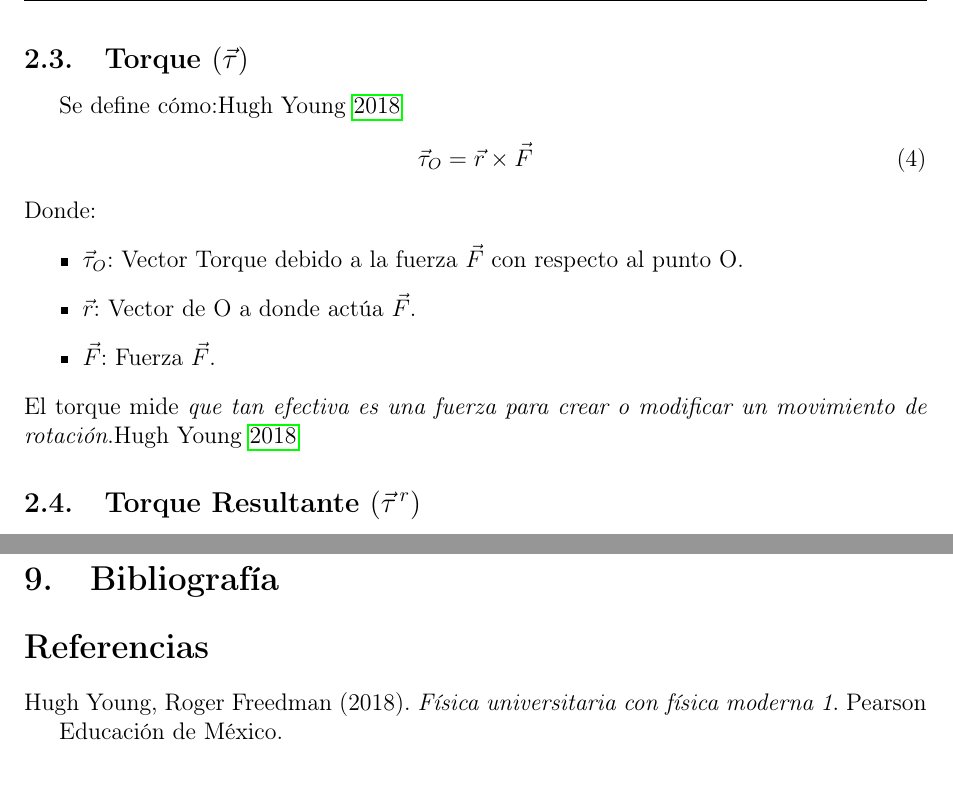
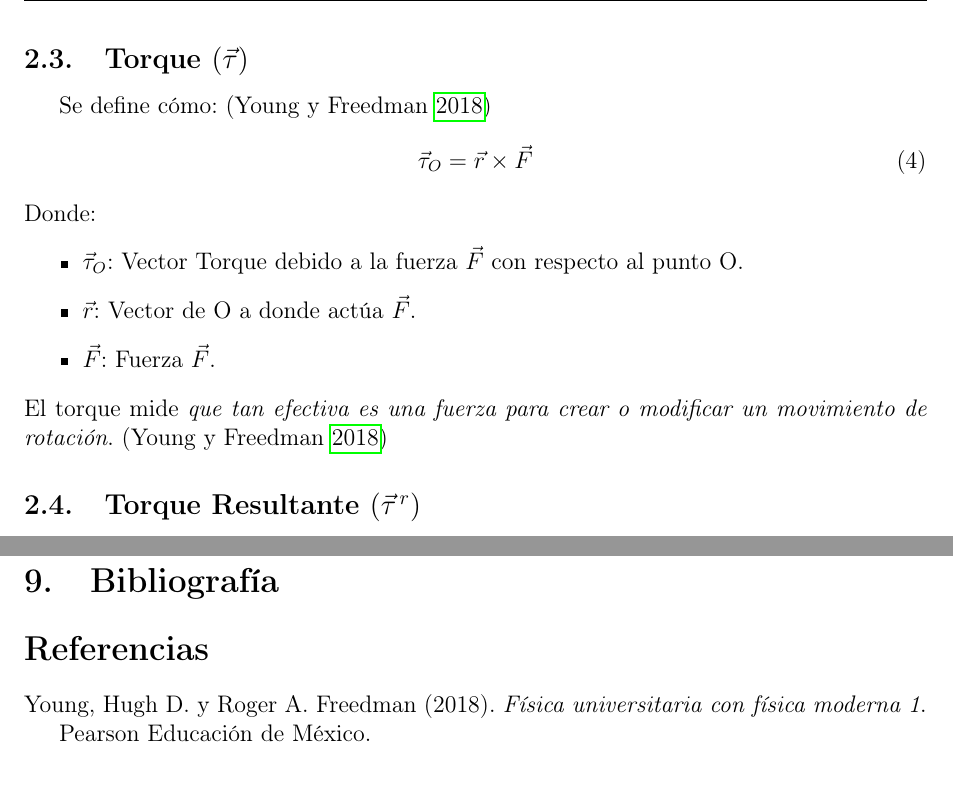
Before and after one commit to PieroCastillo/Informe-Fisica-5-v2, a LaTeX document (main.tex, which reads parts/theory.tex, resources/references.bib): two parts of pages 4 and 5 of 7, joined at a grey line, cut so that both start at the same text. Compiled offline with pdfLaTeX.

Commit message:
Ammend references

```diff
--- a/parts/theory.tex
+++ b/parts/theory.tex
@@ -38,7 +38,7 @@ Donde:
     \item $\vec{g}$: gravedad
 \end{itemize}
 \subsection{Torque $(\vec{\tau})$}
-Se define cómo:\cite{sears}
+Se define cómo: \parencite{sears}
 \begin{equation} \label{torque}
     \vec{\tau}_O = \vec{r} \times \vec{F}
 \end{equation}
@@ -50,7 +50,7 @@ Donde:
     \item $\vec{F}$: Fuerza $\vec{F}$.
 \end{itemize}
 El torque mide \textit{que tan efectiva es una fuerza para crear o modificar
-un movimiento de rotación}.\cite{sears}
+un movimiento de rotación}. \parencite{sears}
 
 \subsection{Torque Resultante $(\vec{\tau}^{\,r})$}
 Mide el torque total sobre una partícula, se calcula como la
--- a/resources/references.bib
+++ b/resources/references.bib
@@ -33,7 +33,7 @@
   year = "2019",
 }
 @book{sears,
-  author = "Hugh Young, Roger Freedman",
+  author = "Young, Hugh D. and Freedman, Roger A.",
   title = "Física universitaria con física moderna 1",
   publisher = "Pearson Educación de México",
   year = "2018",
```
